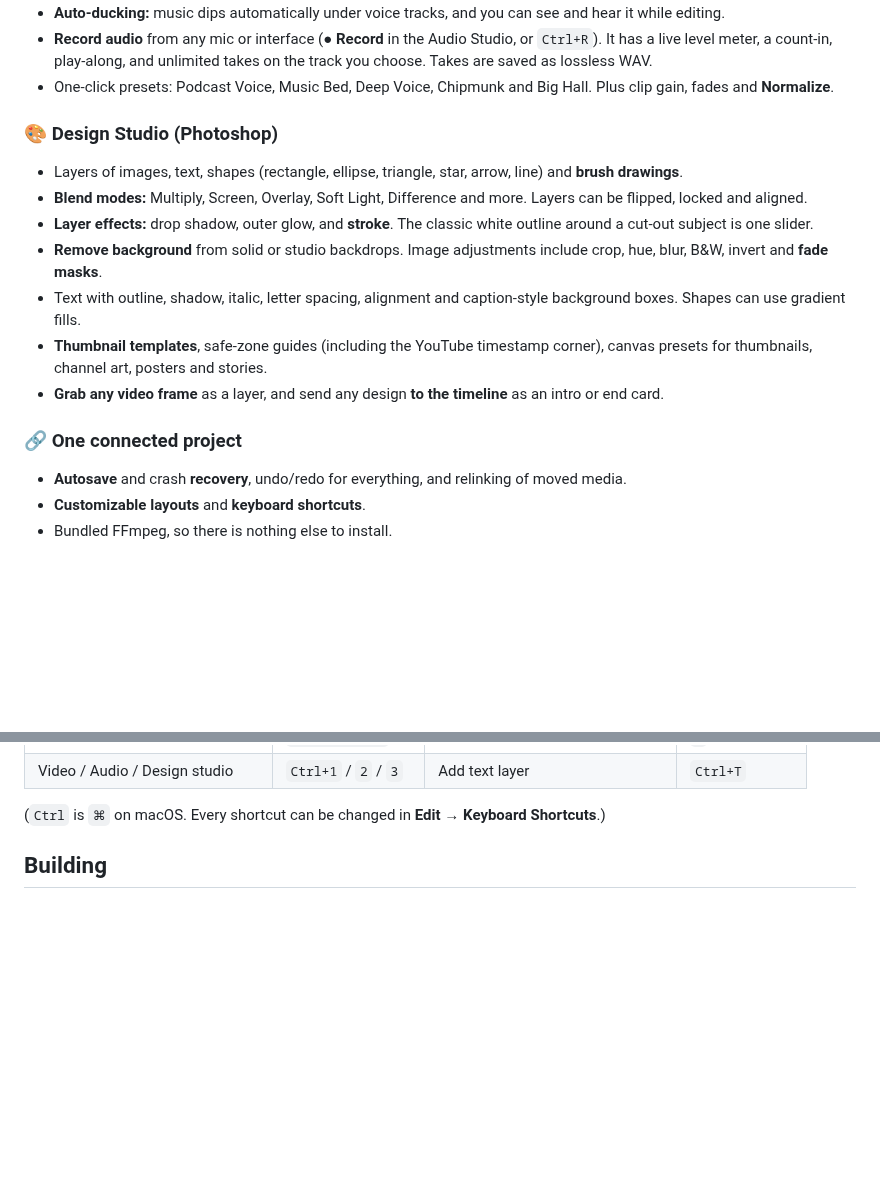
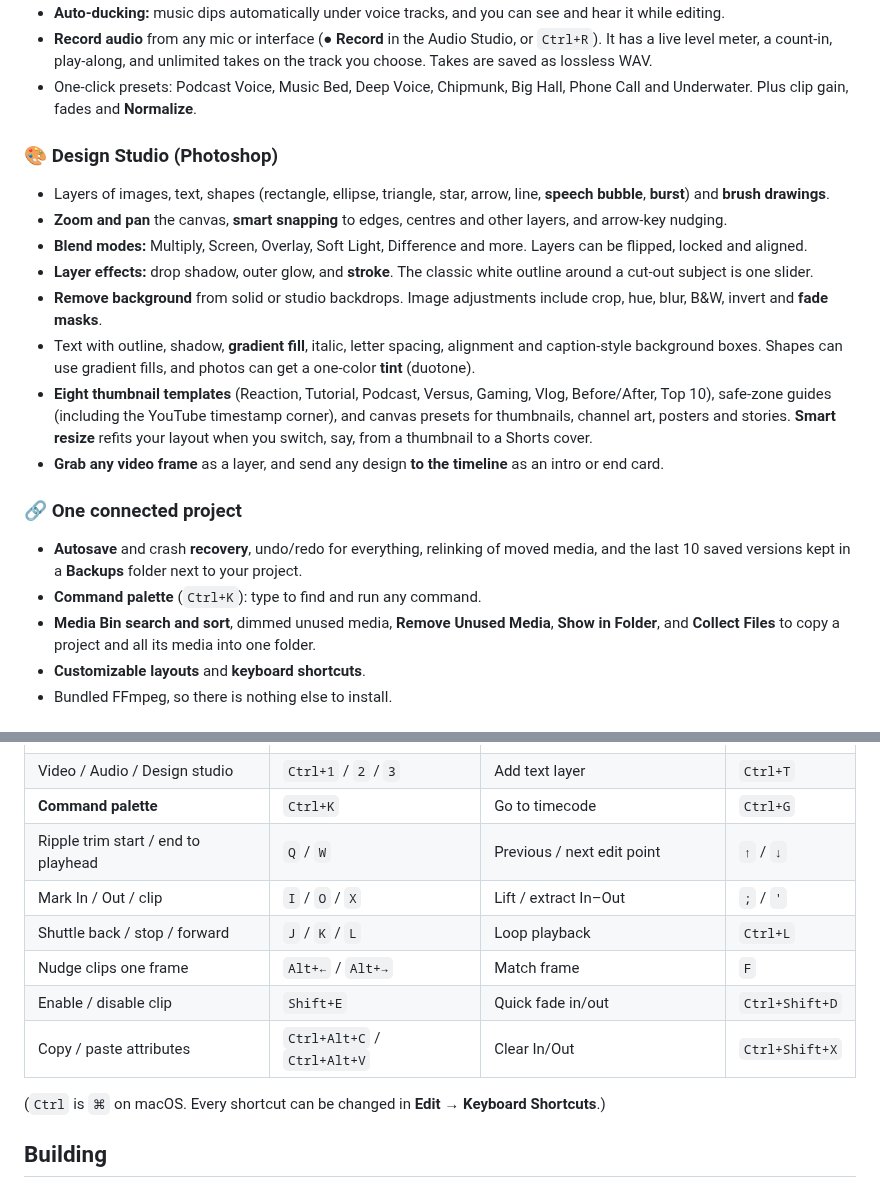
Before and after one commit to NyteRyzer/spotlight-, a Markdown page: README.md, 2 parts joined by grey strips. Drawn GitHub-style; blank space fills up the shorter version.

```diff
--- a/README.md
+++ b/README.md
@@ -51,25 +66,32 @@ mix its audio, then design its thumbnail, all in **one project**.
 - **Auto-ducking:** music dips automatically under voice tracks, and you can see and hear it while editing.
 - **Record audio** from any mic or interface (**● Record** in the Audio Studio, or `Ctrl+R`). It has a live
   level meter, a count-in, play-along, and unlimited takes on the track you choose. Takes are saved as lossless WAV.
-- One-click presets: Podcast Voice, Music Bed, Deep Voice, Chipmunk and Big Hall. Plus clip gain, fades and
-  **Normalize**.
+- One-click presets: Podcast Voice, Music Bed, Deep Voice, Chipmunk, Big Hall, Phone Call and Underwater. Plus clip
+  gain, fades and **Normalize**.
 
 ### 🎨 Design Studio (Photoshop)
-- Layers of images, text, shapes (rectangle, ellipse, triangle, star, arrow, line) and **brush drawings**.
+- Layers of images, text, shapes (rectangle, ellipse, triangle, star, arrow, line, **speech bubble**, **burst**)
+  and **brush drawings**.
+- **Zoom and pan** the canvas, **smart snapping** to edges, centres and other layers, and arrow-key nudging.
 - **Blend modes:** Multiply, Screen, Overlay, Soft Light, Difference and more. Layers can be flipped, locked and
   aligned.
 - **Layer effects:** drop shadow, outer glow, and **stroke**. The classic white outline around a cut-out subject is
   one slider.
 - **Remove background** from solid or studio backdrops. Image adjustments include crop, hue, blur, B&W, invert and
   **fade masks**.
-- Text with outline, shadow, italic, letter spacing, alignment and caption-style background boxes. Shapes can use
-  gradient fills.
-- **Thumbnail templates**, safe-zone guides (including the YouTube timestamp corner), canvas presets for
-  thumbnails, channel art, posters and stories.
+- Text with outline, shadow, **gradient fill**, italic, letter spacing, alignment and caption-style background
+  boxes. Shapes can use gradient fills, and photos can get a one-color **tint** (duotone).
+- **Eight thumbnail templates** (Reaction, Tutorial, Podcast, Versus, Gaming, Vlog, Before/After, Top 10),
+  safe-zone guides (including the YouTube timestamp corner), and canvas presets for thumbnails, channel art,
+  posters and stories. **Smart resize** refits your layout when you switch, say, from a thumbnail to a Shorts cover.
 - **Grab any video frame** as a layer, and send any design **to the timeline** as an intro or end card.
 
 ### 🔗 One connected project
-- **Autosave** and crash **recovery**, undo/redo for everything, and relinking of moved media.
+- **Autosave** and crash **recovery**, undo/redo for everything, relinking of moved media, and the last 10 saved
+  versions kept in a **Backups** folder next to your project.
+- **Command palette** (`Ctrl+K`): type to find and run any command.
+- **Media Bin search and sort**, dimmed unused media, **Remove Unused Media**, **Show in Folder**, and
+  **Collect Files** to copy a project and all its media into one folder.
 - **Customizable layouts** and **keyboard shortcuts**.
 - Bundled FFmpeg, so there is nothing else to install.
 
@@ -100,6 +122,13 @@ Get the latest build from the **[Releases page](https://github.com/NyteRyzer/spo
 | Export frame as image | `Ctrl+Shift+E` | Place design on timeline | `Ctrl+Shift+T` |
 | Capture program frame to design | `Ctrl+Shift+F` | Show guides | `G` |
 | Video / Audio / Design studio | `Ctrl+1` / `2` / `3` | Add text layer | `Ctrl+T` |
+| **Command palette** | `Ctrl+K` | Go to timecode | `Ctrl+G` |
+| Ripple trim start / end to playhead | `Q` / `W` | Previous / next edit point | `↑` / `↓` |
+| Mark In / Out / clip | `I` / `O` / `X` | Lift / extract In–Out | `;` / `'` |
+| Shuttle back / stop / forward | `J` / `K` / `L` | Loop playback | `Ctrl+L` |
+| Nudge clips one frame | `Alt+←` / `Alt+→` | Match frame | `F` |
+| Enable / disable clip | `Shift+E` | Quick fade in/out | `Ctrl+Shift+D` |
+| Copy / paste attributes | `Ctrl+Alt+C` / `Ctrl+Alt+V` | Clear In/Out | `Ctrl+Shift+X` |
 
 (`Ctrl` is `⌘` on macOS. Every shortcut can be changed in **Edit → Keyboard Shortcuts**.)
 
```
Also changed, not shown: other parts of README.md (+18 -3 lines), docs/screenshots/audio-studio.png, docs/screenshots/design-studio.png, docs/screenshots/hero.png, docs/screenshots/social-preview.png, docs/screenshots/thumbnail.png, docs/screenshots/video-studio.png, 4 other files.
